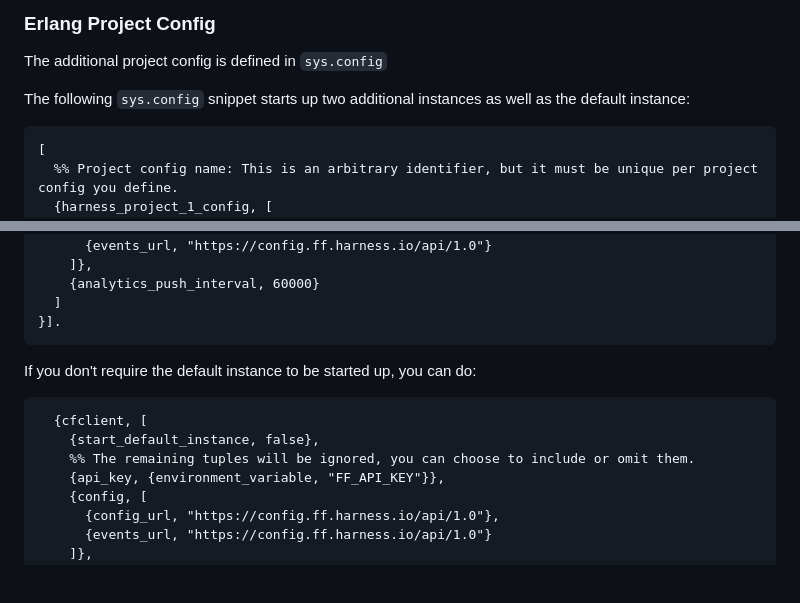
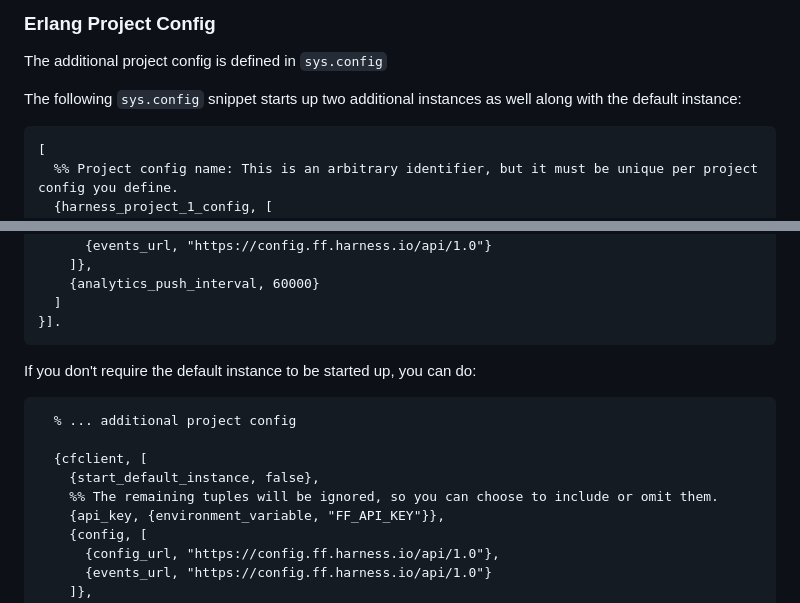
Before and after one commit to harness/ff-erlang-server-sdk, a Markdown page: README.md, 2 parts joined by grey strips. GitHub-like rendering; blank space fills up the shorter version.

Commit message:
FFM-6967 Update readme

````diff
--- a/README.md
+++ b/README.md
@@ -117,7 +117,7 @@ If different parts of your application need to use specific [projects](https://d
 
 The additional project config is defined in `sys.config`
 
-The following `sys.config` snippet starts up two additional instances as well as the default instance:
+The following `sys.config` snippet starts up two additional instances as well along with the default instance:
 
 ```erlang
 [
@@ -158,9 +158,11 @@ The following `sys.config` snippet starts up two additional instances as well as
 If you don't require the default instance to be started up, you can do:
 
 ```erlang
+  % ... additional project config
+
   {cfclient, [
     {start_default_instance, false},
-    %% The remaining tuples will be ignored, you can choose to include or omit them.
+    %% The remaining tuples will be ignored, so you can choose to include or omit them.
     {api_key, {environment_variable, "FF_API_KEY"}},
     {config, [
       {config_url, "https://config.ff.harness.io/api/1.0"},
````
